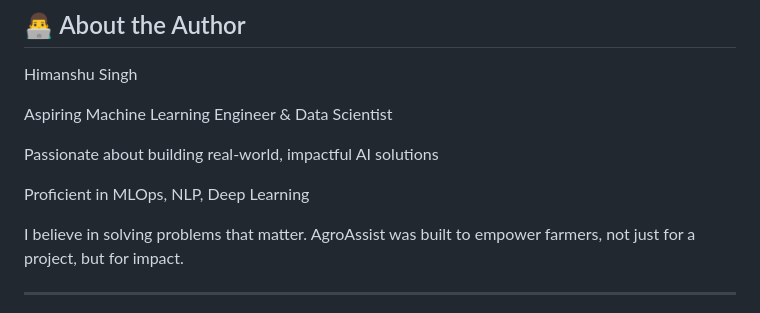
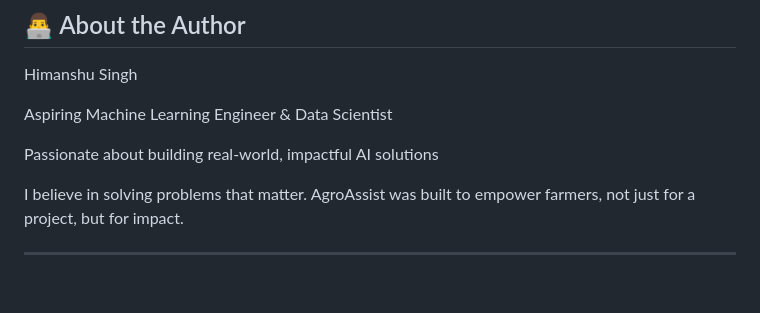
Before and after one commit to Himanshu0518/Agroassist, a Markdown page: README.md, the part around the change. Drawn GitHub-style; blank space fills up the shorter version.

```diff
--- a/README.md
+++ b/README.md
@@ -156,8 +156,6 @@ Aspiring Machine Learning Engineer & Data Scientist
 
 Passionate about building real-world, impactful AI solutions
 
-Proficient in MLOps, NLP, Deep Learning
-
 I believe in solving problems that matter. AgroAssist was built to empower farmers, not just for a project, but for impact.
 
 ---
```
